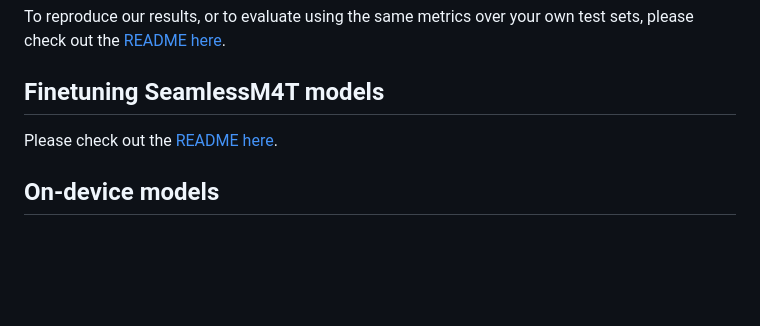
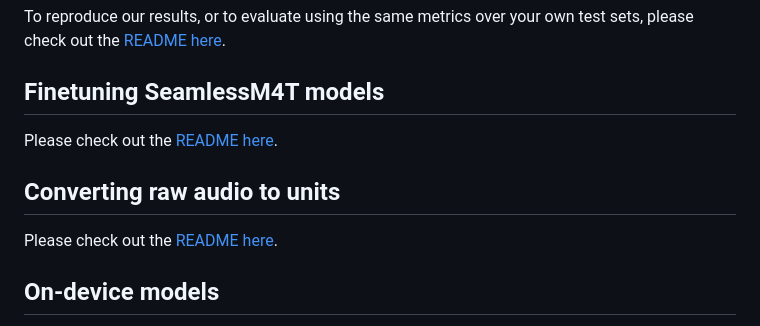
Before and after one commit to facebookresearch/seamless_communication, a Markdown page: README.md, the part around the change. Rendered like a GitHub page; blank space fills up the shorter version.

Commit message:
Update main README.md linking audio_to_units README.

```diff
--- a/README.md
+++ b/README.md
@@ -79,6 +79,9 @@ To reproduce our results, or to evaluate using the same metrics over your own te
 ## Finetuning SeamlessM4T models
 Please check out the [README here](scripts/m4t/finetune/README.md).
 
+## Converting raw audio to units
+Please check out the [README here](scripts/m4t/audio_to_units/README.md).
+
 ## On-device models
 Apart from Seamless-M4T large (2.3B) and medium (1.2B) models, we are also releasing a small model (281M) targeted for on-device inference. To learn more about the usage and model details check out the [README here](docs/m4t/on_device_README.md).
 
```
